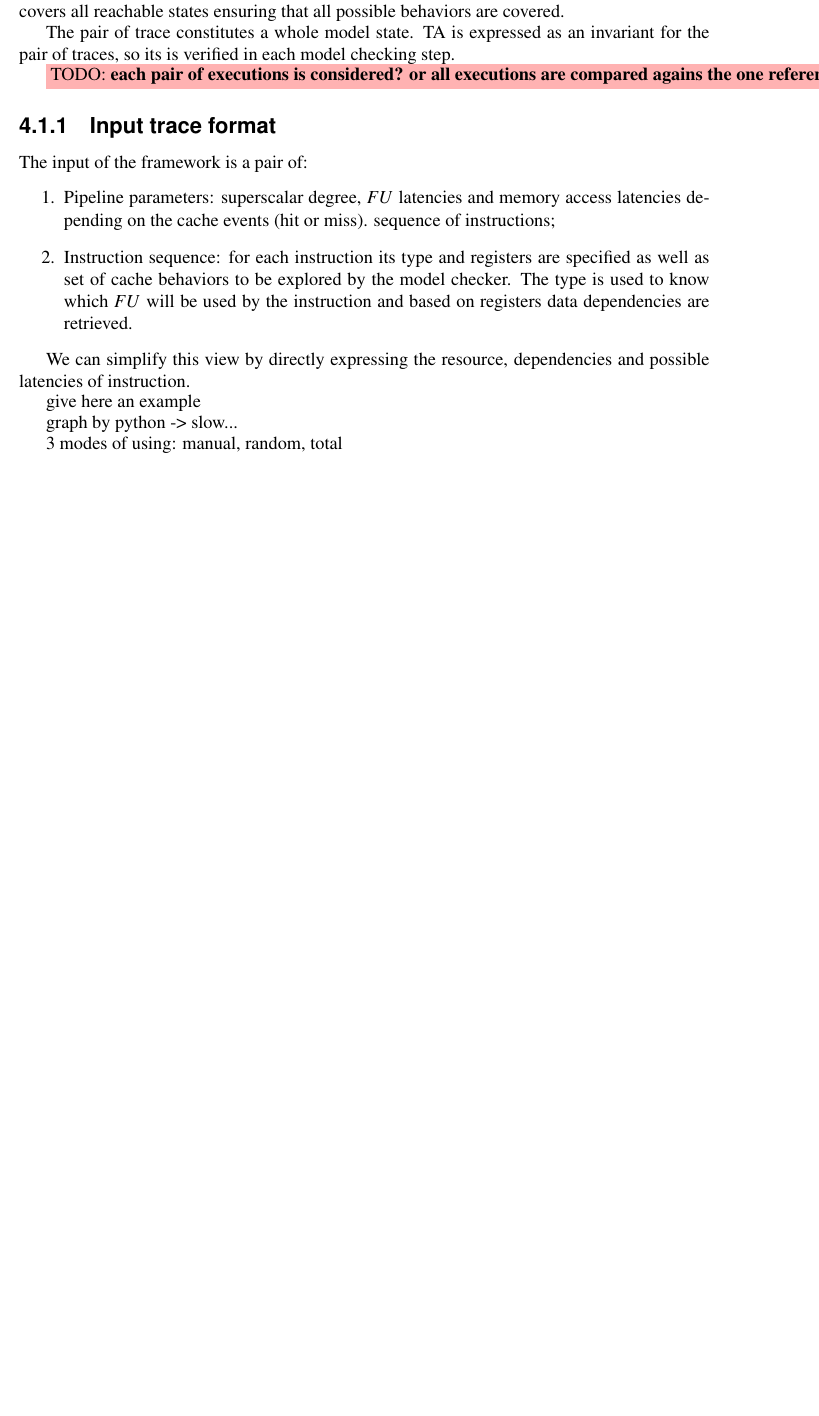
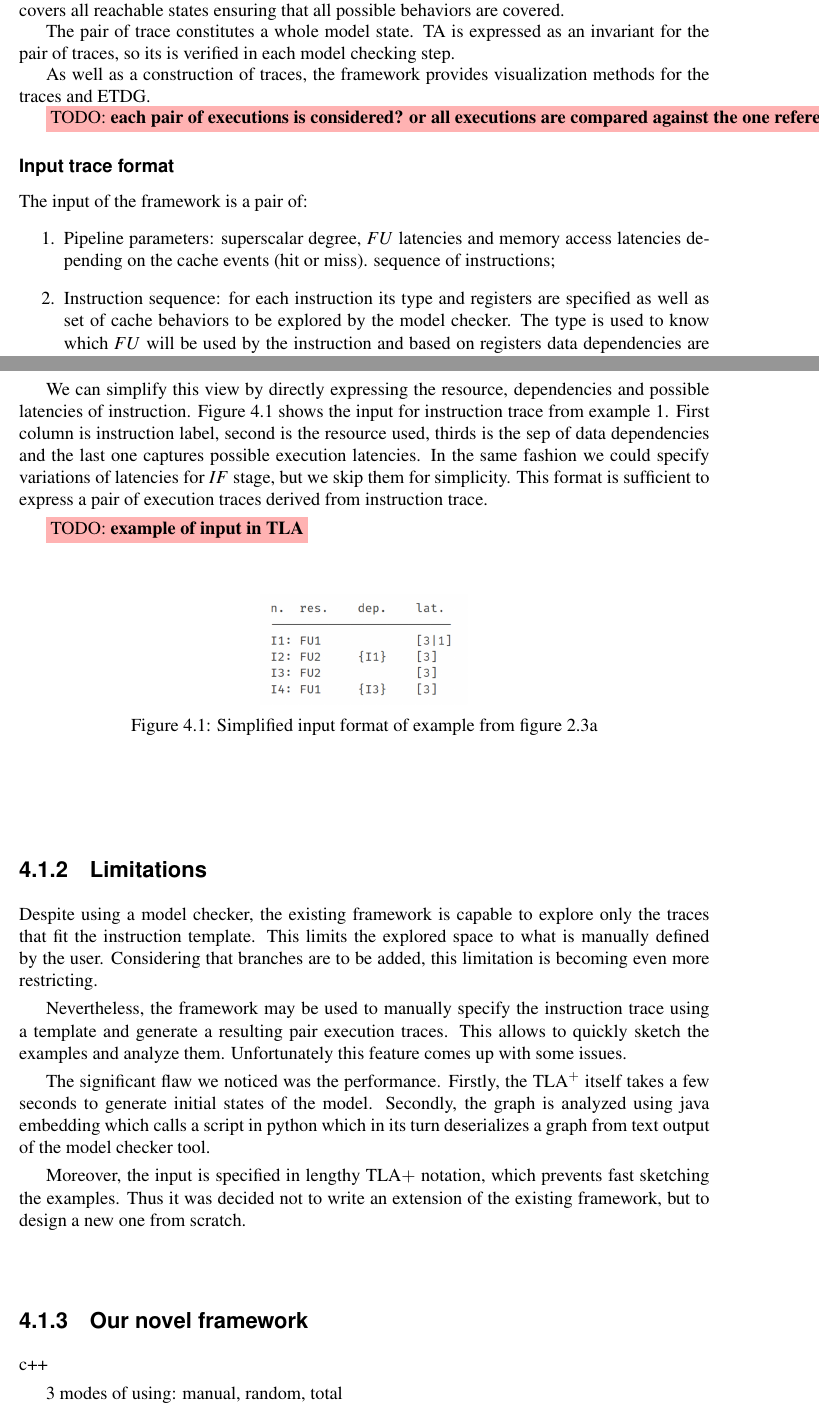
Before and after one commit to StarikTenger/Internship2025-report, a LaTeX thesis (template-report.tex, which reads chapters/4_Contribution.tex): part of page 23 of 29 before the commit and two parts of pages 23 and 24 of 31 after it, the two joined at a grey line, cut so that both start at the same text, the shorter picture padded with empty space. Compiled offline with pdfLaTeX.

Commit message:
more on methodology

```diff
--- a/chapters/4_Contribution.tex
+++ b/chapters/4_Contribution.tex
@@ -12,9 +16,11 @@ The implementation provided by Binder is written in TLA$^+$ \cite{lamport_specif
 
 The pair of trace constitutes a whole model state. TA is expressed as an invariant for the pair of traces, so its is verified in each model checking step.
 
-\TODO{each pair of executions is considered? or all executions are compared agains the one reference?}
+As well as a construction of traces, the framework provides visualization methods for the traces and ETDG.
 
-\subsection{Input trace format}
+\TODO{each pair of executions is considered? or all executions are compared against the one reference?}
+
+\subsubsection{Input trace format}
 
 The input of the framework is a pair of:
 \begin{enumerate}
@@ -22,13 +28,30 @@ The input of the framework is a pair of:
 	\item Instruction sequence: for each instruction its type and registers are specified as well as set of cache behaviors to be explored by the model checker. The type is used to know which $FU$ will be used by the instruction and based on registers data dependencies are retrieved.
 \end{enumerate}
 
-We can simplify this view by directly expressing the resource, dependencies and possible latencies of instruction.
+We can simplify this view by directly expressing the resource, dependencies and possible latencies of instruction. Figure \ref{fig:input-format} shows the input for instruction trace from example \ref{ex:simple-ta}. First column is instruction label, second is the resource used, thirds is the sep of data dependencies and the last one captures possible execution latencies. In the same fashion we could specify variations of latencies for $IF$ stage, but we skip them for simplicity. This format is sufficient to express a pair of execution traces derived from instruction trace.
 
-give here an example
+\TODO{example of input in TLA}
 
+\begin{figure}[htbp]
+	\centering
+	\includegraphics[width=0.3\textwidth]{figures/input_ex.png}
+	\caption{Simplified input format of example from figure \ref{fig:TA1-code}}
+	\label{fig:input-format}
+\end{figure}
 
+\subsection{Limitations}
 
-graph by python -> slow...
+Despite using a model checker, the existing framework is capable to explore only the traces that fit the instruction template. This limits the explored space to what is manually defined by the user. Considering that branches are to be added, this limitation is becoming even more restricting.
+
+Nevertheless, the framework may be used to manually specify the instruction trace using a template and generate a resulting pair execution traces. This allows to quickly sketch the examples and analyze them. Unfortunately this feature comes up with some issues.
+
+The significant flaw we noticed was the performance. Firstly, the TLA$^+$ itself takes a few seconds to generate initial states of the model. Secondly, the graph is analyzed using java embedding which calls a script in python which in its turn deserializes a graph from text output of the model checker tool.
+
+Moreover, the input is specified in lengthy TLA$+$ notation, which prevents fast sketching the examples. Thus it was decided not to write an extension of the existing framework, but to design a new one from scratch.
+
+\subsection{Our novel framework}
+
+c++
 
 3 modes of using: manual, random, total
 
```
Also changed, not shown: figures/input_ex.png (added), template-report.pdf, chapters/4_Contribution.tex (5 more changed lines).
